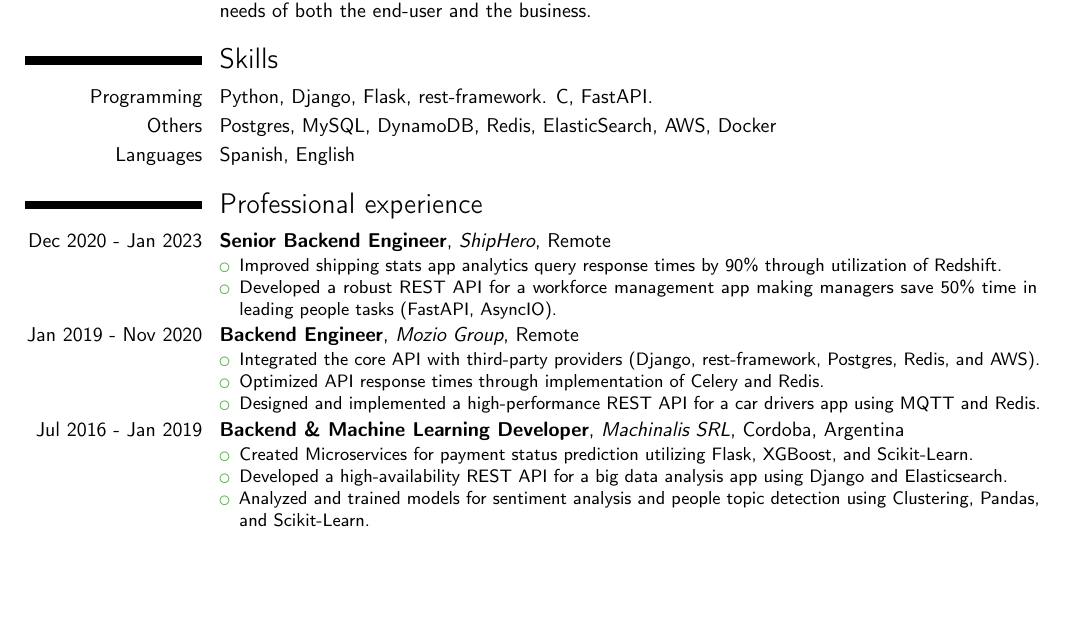
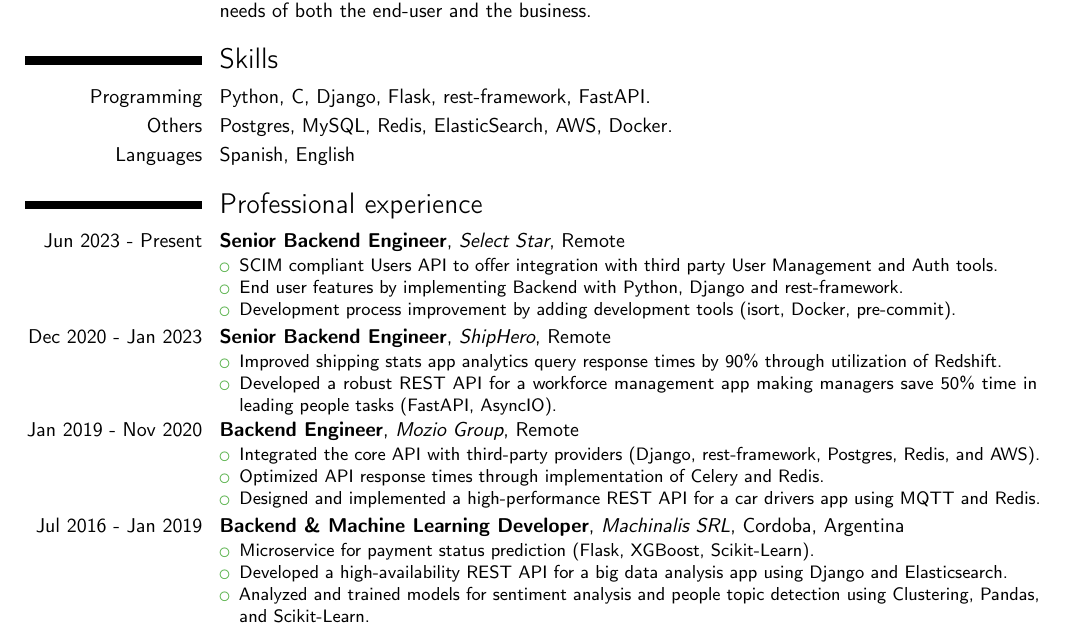
Before and after one commit to sanchezg/cv, a LaTeX CV (cv_gsanchez_eng.tex, which reads input/experience.tex, input/skills.tex): part of the page, cut so that both start at the same text, the shorter picture padded with empty space. Compiled offline with pdfLaTeX.

Commit message:
Added S* exp

```diff
--- a/input/experience.tex
+++ b/input/experience.tex
@@ -1,6 +1,20 @@
 % --- Professional experience
 
 \section{Professional experience}
+  \cventry
+    [.125em]
+    {Jun 2023 - Present} % Date(s)
+    {Senior Backend Engineer} % Job title
+    {Select Star} % Organization
+    {Remote} % Location
+    {}
+    {
+      \begin{itemize} % Description(s) of tasks/responsibilities
+        \item {SCIM compliant Users API to offer integration with third party User Management and Auth tools.}
+        \item {End user features by implementing Backend with Python, Django and rest-framework.}
+        \item {Development process improvement by adding development tools (isort, Docker, pre-commit).}
+      \end{itemize}
+    }
   \cventry
     [.125em]
     {Dec 2020 - Jan 2023} % Date(s)
@@ -37,7 +51,7 @@
     {}
     {
       \begin{itemize} % Description(s) of tasks/responsibilities
-        \item {Created Microservices for payment status prediction utilizing Flask, XGBoost, and Scikit-Learn.}
+        \item {Microservice for payment status prediction (Flask, XGBoost, Scikit-Learn).}
         \item {Developed a high-availability REST API for a big data analysis app using Django and Elasticsearch.}
         \item {Analyzed and trained models for sentiment analysis and people topic detection using Clustering, Pandas, and Scikit-Learn.}
       \end{itemize}
--- a/input/skills.tex
+++ b/input/skills.tex
@@ -4,11 +4,11 @@
 
   \cvitem
     {Programming}
-    {Python, Django, Flask, rest-framework. C, FastAPI.}
+    {Python, C, Django, Flask, rest-framework, FastAPI.}
 
   \cvitem
     {Others}
-    {Postgres, MySQL, DynamoDB, Redis, ElasticSearch, AWS, Docker}
+    {Postgres, MySQL, Redis, ElasticSearch, AWS, Docker.}
 
   \cvitem
     {Languages}
```
Also changed, not shown: cv_gsanchez_eng.pdf.
